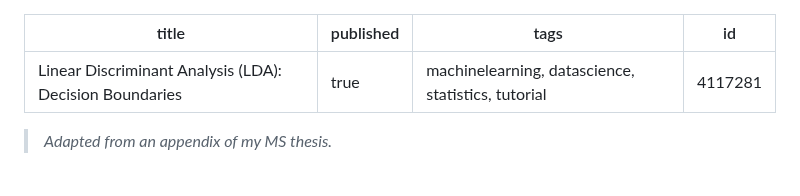
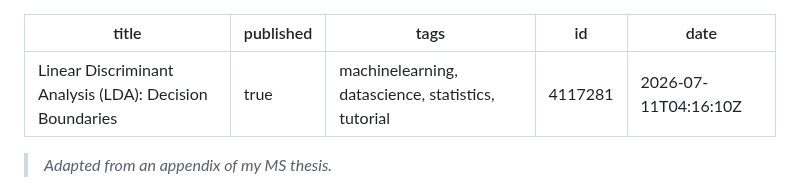
Before and after one commit to davisethan/thesis-to-devto, a Markdown page: posts/lda.md, the part around the change. Drawn GitHub-style.

Commit message:
chore: update published articles [skip ci]

```diff
--- a/posts/lda.md
+++ b/posts/lda.md
@@ -3,6 +3,7 @@ title: 'Linear Discriminant Analysis (LDA): Decision Boundaries'
 published: true
 tags: 'machinelearning, datascience, statistics, tutorial'
 id: 4117281
+date: '2026-07-11T04:16:10Z'
 ---
 
 > *Adapted from an appendix of my MS thesis.*
```
